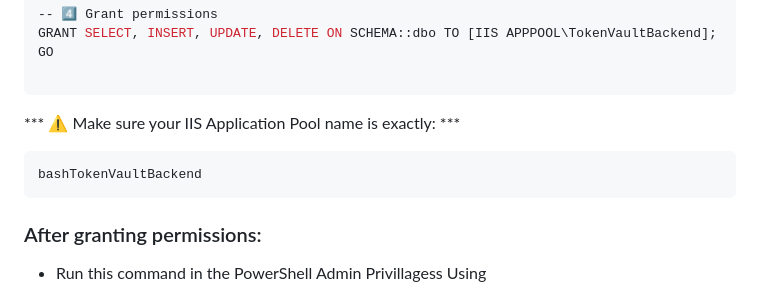
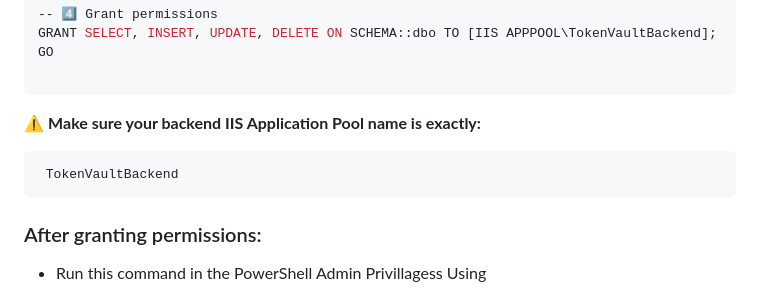
Before and after one commit to tharuka-tech/TokenVault, a Markdown page: README.md, the part around the change. Rendered like a GitHub page.

````diff
--- a/README.md
+++ b/README.md
@@ -82,10 +82,10 @@ GRANT SELECT, INSERT, UPDATE, DELETE ON SCHEMA::dbo TO [IIS APPPOOL\TokenVaultBa
 GO
 
 ```
-*** ⚠️ Make sure your IIS Application Pool name is exactly: ***
+⚠️ **Make sure your backend IIS Application Pool name is exactly:**
 
 ```bash
-bashTokenVaultBackend
+ TokenVaultBackend
 ```
 
 ### After granting permissions:
````
